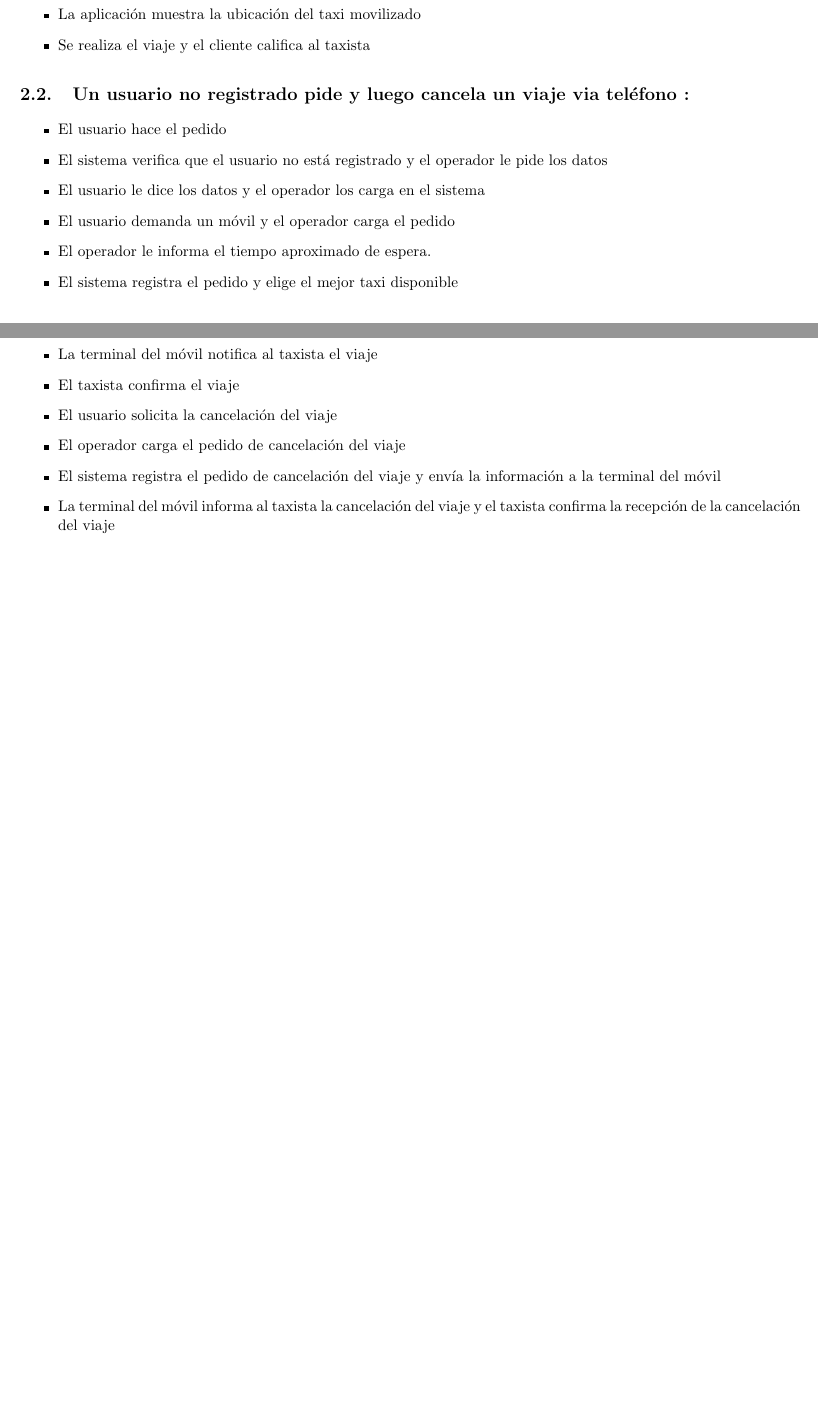
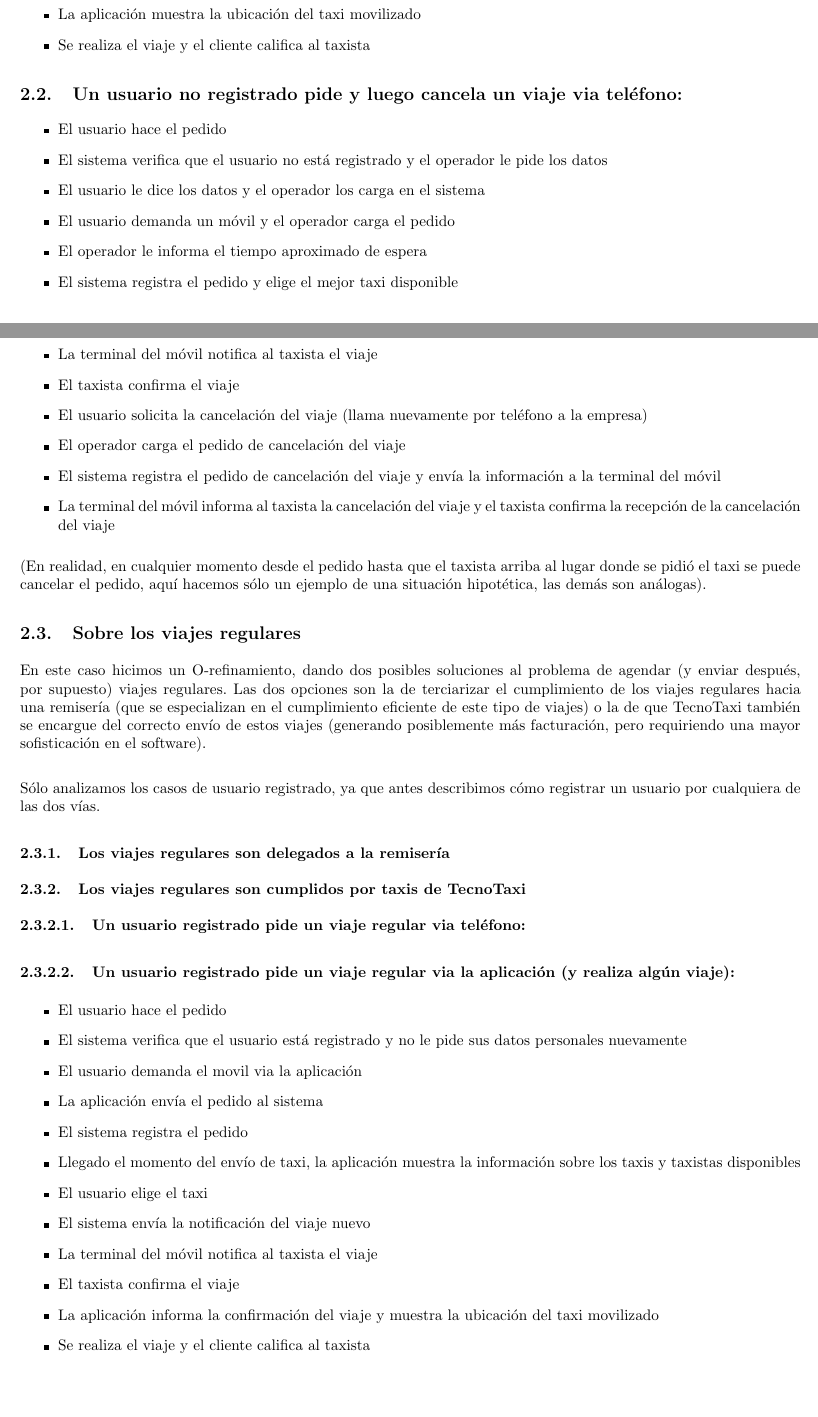
Before and after one commit to Fixman/IngSoft1-TP1, a LaTeX document (informe/tp1.tex): two parts of pages 3 and 4 of 4, joined at a grey line, cut so that both start at the same text. Compiled offline with pdfLaTeX.

Commit message:
Algunos cambios a los obj blandos y algun caso de uso -pero faltan-

```diff
--- a/informe/tp1.tex
+++ b/informe/tp1.tex
@@ -170,22 +170,51 @@ se deber\'ian hacer 2 llamados por cada pasajero (dificultando m\'as el trabajo
 \item Se realiza el viaje y el cliente califica al taxista
 \end{itemize}
 
-\subsection{Un usuario no registrado pide y luego cancela un viaje via tel\'efono :}
+\subsection{Un usuario no registrado pide y luego cancela un viaje via tel\'efono:}
 \begin{itemize}
 \item El usuario hace el pedido
 \item El sistema verifica que el usuario no est\'a registrado y el operador le pide los datos
 \item El usuario le dice los datos y el operador los carga en el sistema
 \item El usuario demanda un m\'ovil y el operador carga el pedido
-\item El operador le informa el tiempo aproximado de espera.
+\item El operador le informa el tiempo aproximado de espera
 \item El sistema registra el pedido y elige el mejor taxi disponible
 \item El sistema env\'ia la notificaci\'on del viaje nuevo
 \item La terminal del m\'ovil notifica al taxista el viaje
 \item El taxista confirma el viaje
-\item El usuario solicita la cancelaci\'on del viaje
+\item El usuario solicita la cancelaci\'on del viaje (llama nuevamente por tel\'efono a la empresa)
 \item El operador carga el pedido de cancelaci\'on del viaje
 \item El sistema registra el pedido de cancelaci\'on del viaje y env\'ia la informaci\'on a la terminal del m\'ovil
 \item La terminal del m\'ovil informa al taxista la cancelaci\'on del viaje y el taxista confirma la recepci\'on de la cancelaci\'on del viaje
 \end{itemize}
+(En realidad, en cualquier momento desde el pedido hasta que el taxista arriba al lugar donde se pidi\'o el taxi se puede cancelar el pedido, aqu\'i hacemos s\'olo un ejemplo de una situaci\'on hipot\'etica, las dem\'as son an\'alogas).
 
+\subsection{Sobre los viajes regulares}
+En este caso hicimos un O-refinamiento, dando dos posibles soluciones al problema de agendar (y enviar despu\'es, por supuesto)
+viajes regulares. Las dos opciones son la de terciarizar el cumplimiento de los viajes regulares hacia una remiser\'ia (que se especializan en el cumplimiento eficiente de este tipo de viajes) o la de que TecnoTaxi tambi\'en se encargue del correcto env\'io
+de estos viajes (generando posiblemente m\'as facturaci\'on, pero requiriendo una mayor sofisticaci\'on en el software).\\
+
+S\'olo analizamos los casos de usuario registrado, ya que antes describimos c\'omo registrar un usuario por cualquiera de las dos v\'ias.
+
+\subsubsection{Los viajes regulares son delegados a la remiser\'ia}
+
+\subsubsection{Los viajes regulares son cumplidos por taxis de TecnoTaxi}
+
+\paragraph{Un usuario registrado pide un viaje regular via tel\'efono:}
+
+\paragraph{Un usuario registrado pide un viaje regular via la aplicaci\'on (y realiza alg\'un viaje):}
+\begin{itemize}
+\item El usuario hace el pedido
+\item El sistema verifica que el usuario est\'a registrado y no le pide sus datos personales nuevamente
+\item El usuario demanda el movil via la aplicaci\'on
+\item La aplicaci\'on env\'ia el pedido al sistema
+\item El sistema registra el pedido
+\item Llegado el momento del env\'io de taxi, la aplicaci\'on muestra la informaci\'on sobre los taxis y taxistas disponibles
+\item El usuario elige el taxi
+\item El sistema env\'ia la notificaci\'on del viaje nuevo
+\item La terminal del m\'ovil notifica al taxista el viaje
+\item El taxista confirma el viaje
+\item La aplicaci\'on informa la confirmaci\'on del viaje y muestra la ubicaci\'on del taxi movilizado
+\item Se realiza el viaje y el cliente califica al taxista
+\end{itemize}
 
 \end{document}
```
Also changed, not shown: README.md, 1 other file.
